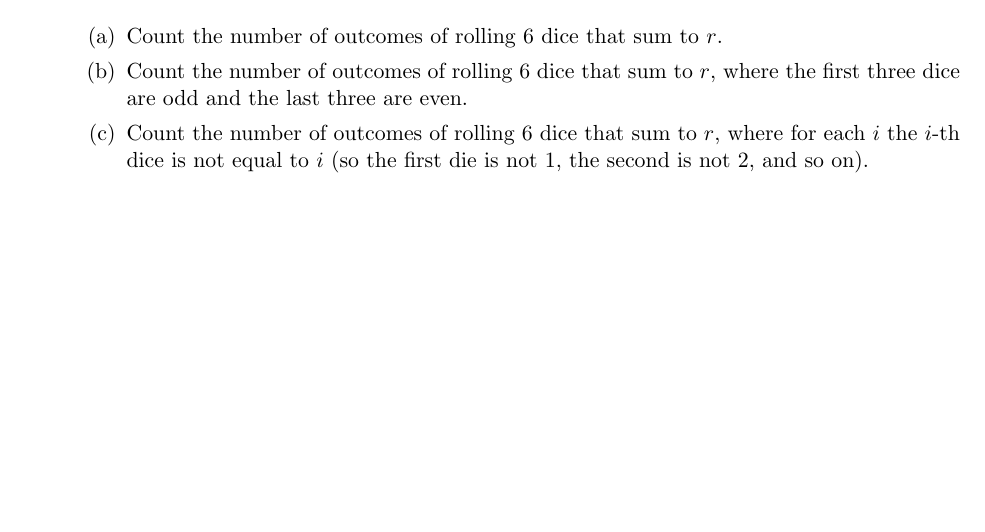
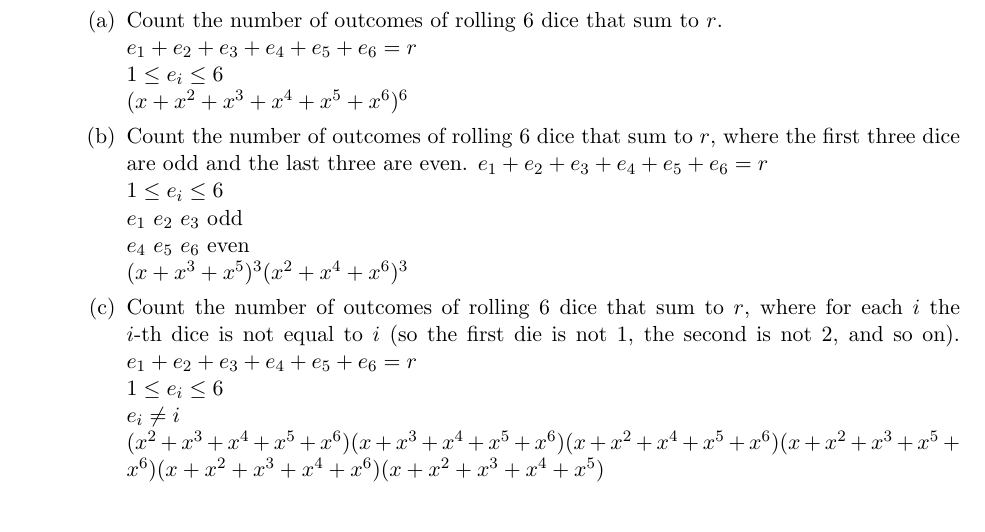
Before and after one commit to katiepru/homework, a LaTeX document (206/7.tex): part of the page before the commit and part of page 1 of 2 after it, cut so that both start at the same text, the shorter picture padded with empty space. Compiled offline with pdfLaTeX.

Commit message:
got second question done i think

```diff
--- a/206/7.tex
+++ b/206/7.tex
@@ -68,12 +68,27 @@ x^{\infty})^2$
 which does not need to be in closed form:
 \begin{enumerate}
 \item Count the number of outcomes of
-rolling $6$ dice that sum to $r$.
+rolling $6$ dice that sum to $r$.\\
+$e_1 + e_2 + e_3 + e_4 + e_5 + e_6 = r$\\
+$1 \leq e_i \leq 6$\\
+$(x + x^2 + x^3 + x^4 + x^5 + x^6)^6$
 \item Count the number of outcomes of rolling $6$ dice that sum to $r$,
 where the first three dice are odd and the last three are even.
+$e_1 + e_2 + e_3 + e_4 + e_5 + e_6 = r$\\
+$1 \leq e_i \leq 6$\\
+$e_1$ $e_2$ $e_3$ odd\\
+$e_4$ $e_5$ $e_6$ even\\
+$(x + x^3 + x^5)^3(x^2 + x^4 + x^6)^3$
 \item Count the number of outcomes of rolling $6$ dice that sum to $r$,
 where for each $i$ the $i$-th dice is not equal to $i$ (so
 the first die is not $1$, the second is not $2$, and so on).
+$e_1 + e_2 + e_3 + e_4 + e_5 + e_6 = r$\\
+$1 \leq e_i \leq 6$\\
+$e_i \neq i$\\
+$(x^2 + x^3 + x^4 + x^5 +x^6)(x + x^3 + x^4 + x^5 + x^6)
+(x + x^2 + x^4 + x^5 + x^6)(x + x^2 + x^3 + x^5 + x^6)
+(x + x^2 + x^3 + x^4 + x^6)(x + x^2 + x^3 + x^4 + x^5)$
+
 \end{enumerate}
 
 \item (1.5 points each) Find the following coefficients.  Show your work.
```
